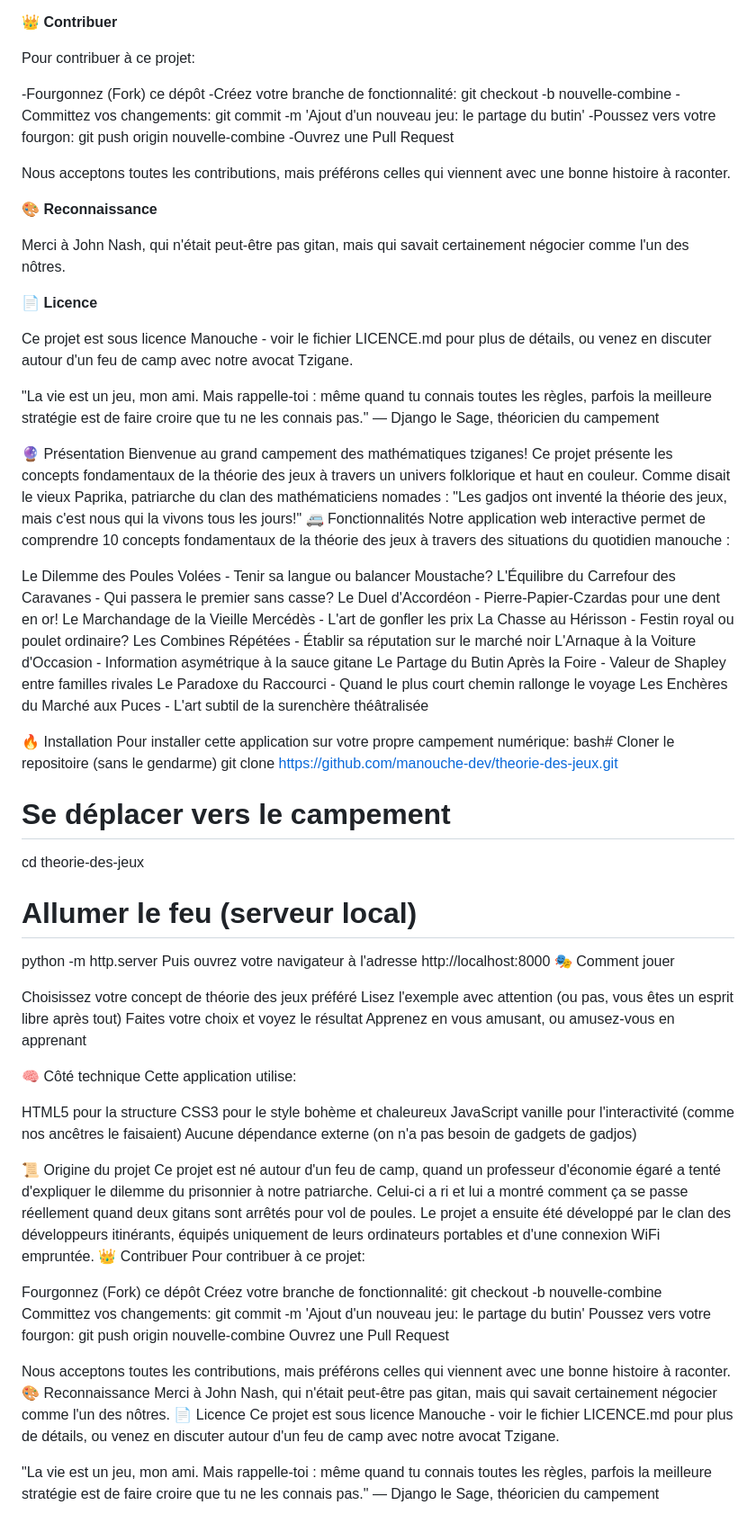
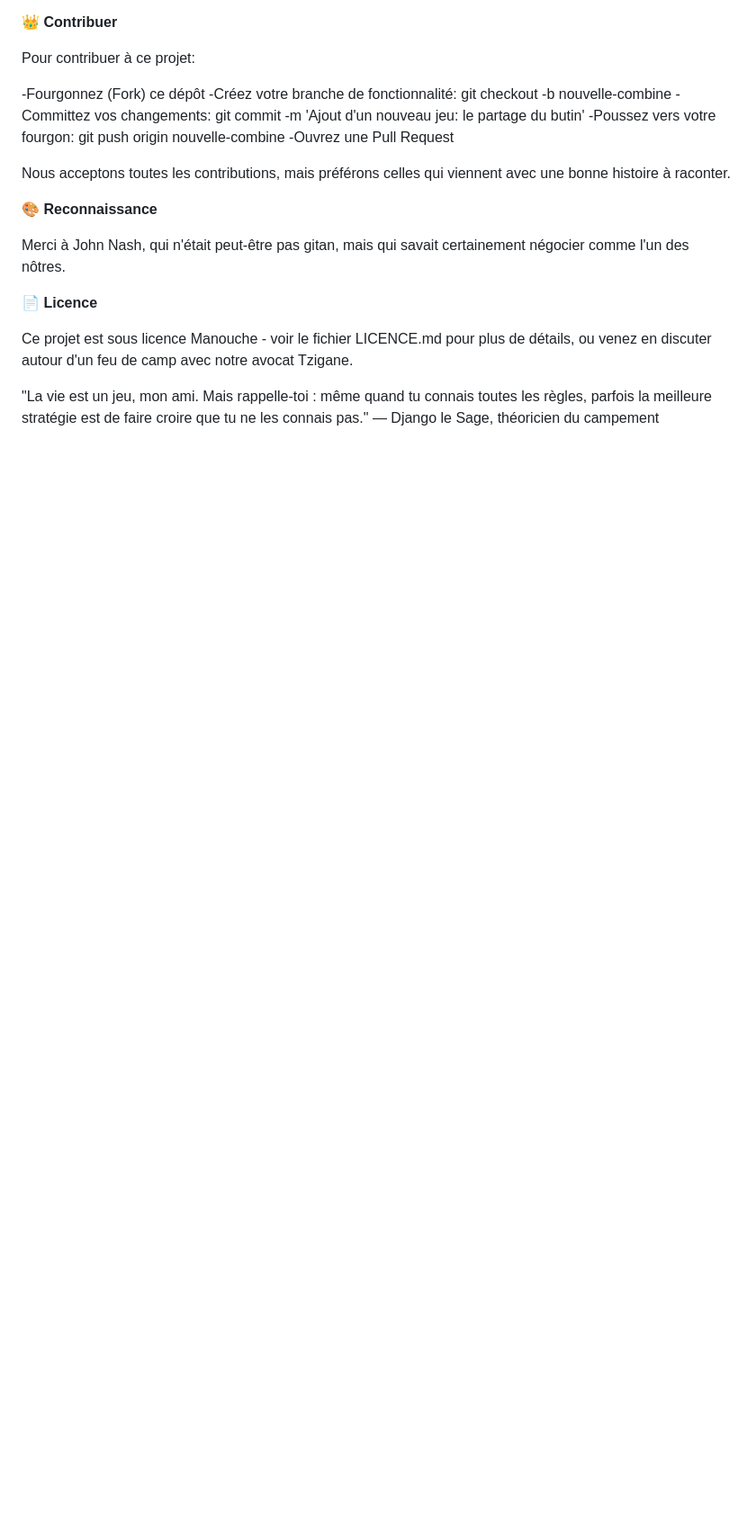
Before and after one commit to PierreDeneuville/gypsy-game-theory, a Markdown page: README.md, the part around the change. Shown: that part at 90% size. Rendered like a GitHub page; blank space fills up the shorter version.

```diff
--- a/README.md
+++ b/README.md
@@ -77,66 +77,3 @@ Merci à John Nash, qui n'était peut-être pas gitan, mais qui savait certainem
 Ce projet est sous licence Manouche - voir le fichier LICENCE.md pour plus de détails, ou venez en discuter autour d'un feu de camp avec notre avocat Tzigane.
 
 "La vie est un jeu, mon ami. Mais rappelle-toi : même quand tu connais toutes les règles, parfois la meilleure stratégie est de faire croire que tu ne les connais pas." — Django le Sage, théoricien du campement
-
-🔮 Présentation
-Bienvenue au grand campement des mathématiques tziganes! Ce projet présente les concepts fondamentaux de la théorie des jeux à travers un univers folklorique et haut en couleur.
-Comme disait le vieux Paprika, patriarche du clan des mathématiciens nomades : "Les gadjos ont inventé la théorie des jeux, mais c'est nous qui la vivons tous les jours!"
-🚐 Fonctionnalités
-Notre application web interactive permet de comprendre 10 concepts fondamentaux de la théorie des jeux à travers des situations du quotidien manouche :
-
-Le Dilemme des Poules Volées - Tenir sa langue ou balancer Moustache?
-L'Équilibre du Carrefour des Caravanes - Qui passera le premier sans casse?
-Le Duel d'Accordéon - Pierre-Papier-Czardas pour une dent en or!
-Le Marchandage de la Vieille Mercédès - L'art de gonfler les prix
-La Chasse au Hérisson - Festin royal ou poulet ordinaire?
-Les Combines Répétées - Établir sa réputation sur le marché noir
-L'Arnaque à la Voiture d'Occasion - Information asymétrique à la sauce gitane
-Le Partage du Butin Après la Foire - Valeur de Shapley entre familles rivales
-Le Paradoxe du Raccourci - Quand le plus court chemin rallonge le voyage
-Les Enchères du Marché aux Puces - L'art subtil de la surenchère théâtralisée
-
-🔥 Installation
-Pour installer cette application sur votre propre campement numérique:
-bash# Cloner le repositoire (sans le gendarme)
-git clone https://github.com/manouche-dev/theorie-des-jeux.git
-
-# Se déplacer vers le campement
-cd theorie-des-jeux
-
-# Allumer le feu (serveur local)
-python -m http.server
-Puis ouvrez votre navigateur à l'adresse http://localhost:8000
-🎭 Comment jouer
-
-Choisissez votre concept de théorie des jeux préféré
-Lisez l'exemple avec attention (ou pas, vous êtes un esprit libre après tout)
-Faites votre choix et voyez le résultat
-Apprenez en vous amusant, ou amusez-vous en apprenant
-
-🧠 Côté technique
-Cette application utilise:
-
-HTML5 pour la structure
-CSS3 pour le style bohème et chaleureux
-JavaScript vanille pour l'interactivité (comme nos ancêtres le faisaient)
-Aucune dépendance externe (on n'a pas besoin de gadgets de gadjos)
-
-📜 Origine du projet
-Ce projet est né autour d'un feu de camp, quand un professeur d'économie égaré a tenté d'expliquer le dilemme du prisonnier à notre patriarche. Celui-ci a ri et lui a montré comment ça se passe réellement quand deux gitans sont arrêtés pour vol de poules.
-Le projet a ensuite été développé par le clan des développeurs itinérants, équipés uniquement de leurs ordinateurs portables et d'une connexion WiFi empruntée.
-👑 Contribuer
-Pour contribuer à ce projet:
-
-Fourgonnez (Fork) ce dépôt
-Créez votre branche de fonctionnalité: git checkout -b nouvelle-combine
-Committez vos changements: git commit -m 'Ajout d'un nouveau jeu: le partage du butin'
-Poussez vers votre fourgon: git push origin nouvelle-combine
-Ouvrez une Pull Request
-
-Nous acceptons toutes les contributions, mais préférons celles qui viennent avec une bonne histoire à raconter.
-🎨 Reconnaissance
-Merci à John Nash, qui n'était peut-être pas gitan, mais qui savait certainement négocier comme l'un des nôtres.
-📄 Licence
-Ce projet est sous licence Manouche - voir le fichier LICENCE.md pour plus de détails, ou venez en discuter autour d'un feu de camp avec notre avocat Tzigane.
-
-"La vie est un jeu, mon ami. Mais rappelle-toi : même quand tu connais toutes les règles, parfois la meilleure stratégie est de faire croire que tu ne les connais pas." — Django le Sage, théoricien du campement
```
